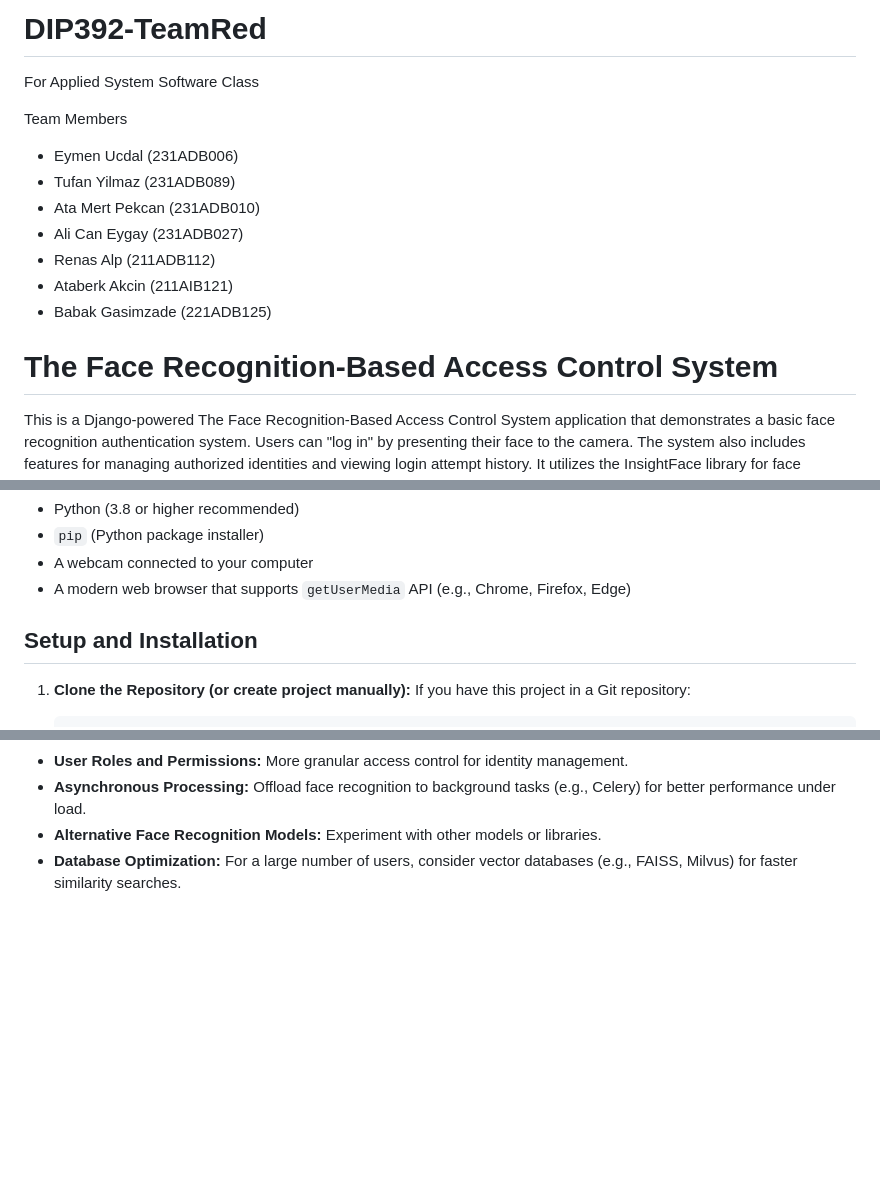
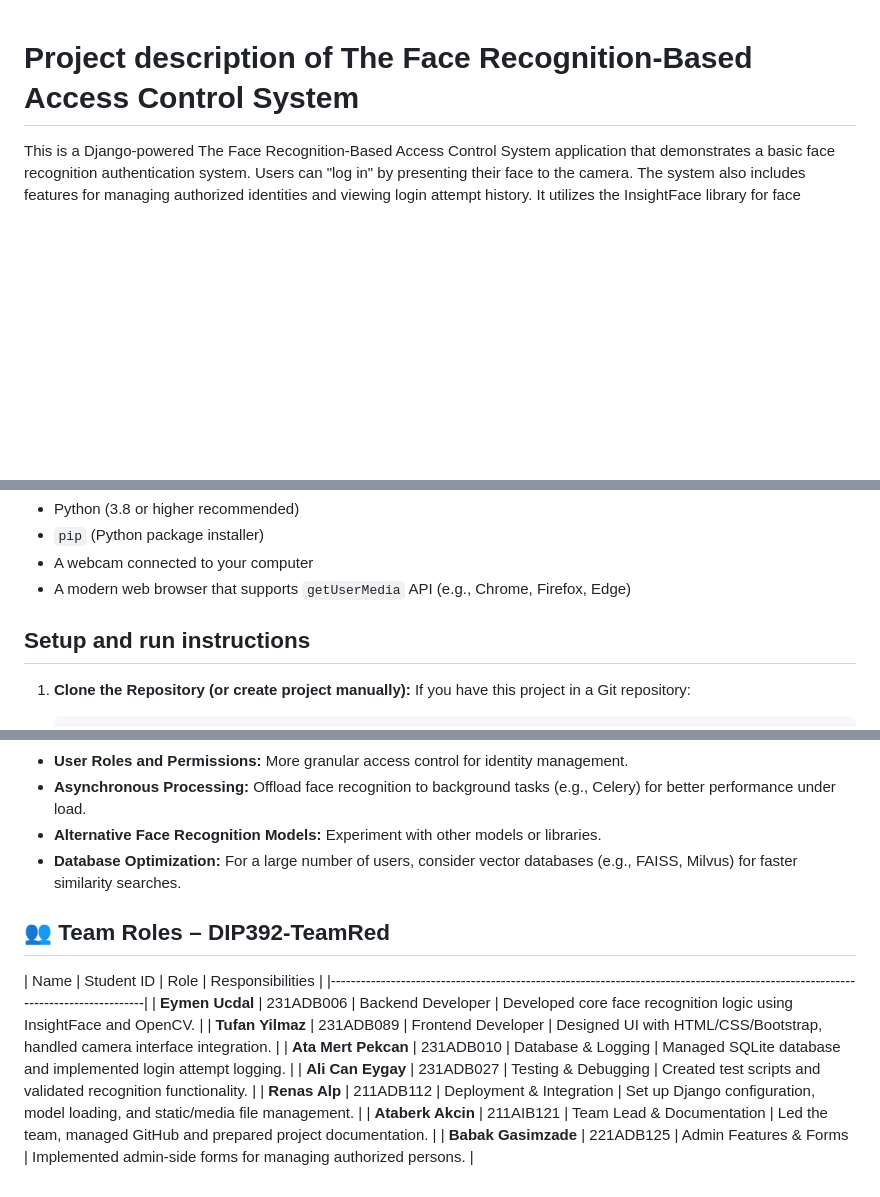
Before and after one commit to Ataberk10/Applied_System_Software, a Markdown page: README.md, 3 parts joined by grey strips. Drawn GitHub-style; blank space fills up the shorter version.

Commit message:
readme file was updated

```diff
--- a/README.md
+++ b/README.md
@@ -1,16 +1,5 @@
-# DIP392-TeamRed
 
-For Applied System Software Class
-
-Team Members
-* Eymen Ucdal (231ADB006)
-* Tufan Yilmaz (231ADB089)
-* Ata Mert Pekcan (231ADB010)
-* Ali Can Eygay (231ADB027)
-* Renas Alp (211ADB112)
-* Ataberk Akcin (211AIB121)
-* Babak Gasimzade (221ADB125)
-# The Face Recognition-Based Access Control System
+# Project description of The Face Recognition-Based Access Control System
 
 This is a Django-powered The Face Recognition-Based Access Control System  application that demonstrates a basic face recognition authentication system. Users can "log in" by presenting their face to the camera. The system also includes features for managing authorized identities and viewing login attempt history. It utilizes the InsightFace library for face detection and recognition.
 
@@ -46,7 +35,7 @@ This is a Django-powered The Face Recognition-Based Access Control System  appli
 *   A webcam connected to your computer
 *   A modern web browser that supports `getUserMedia` API (e.g., Chrome, Firefox, Edge)
 
-## Setup and Installation
+## Setup and run instructions
 
 1.  **Clone the Repository (or create project manually):**
     If you have this project in a Git repository:
@@ -240,3 +229,16 @@ djangofaceid/
 *   **Asynchronous Processing:** Offload face recognition to background tasks (e.g., Celery) for better performance under load.
 *   **Alternative Face Recognition Models:** Experiment with other models or libraries.
 *   **Database Optimization:** For a large number of users, consider vector databases (e.g., FAISS, Milvus) for faster similarity searches.
+
+
+## 👥 Team Roles – DIP392-TeamRed
+
+| Name               | Student ID  | Role                   | Responsibilities                                                  |
+|---------------------------------------------------------------------------------------------------------------------------------|
+| **Eymen Ucdal**     | 231ADB006  | Backend Developer      | Developed core face recognition logic using InsightFace and OpenCV.             |
+| **Tufan Yilmaz**    | 231ADB089  | Frontend Developer     | Designed UI with HTML/CSS/Bootstrap, handled camera interface integration.      |
+| **Ata Mert Pekcan** | 231ADB010  | Database & Logging     | Managed SQLite database and implemented login attempt logging.                  |
+| **Ali Can Eygay**   | 231ADB027  | Testing & Debugging    | Created test scripts and validated recognition functionality.                   |
+| **Renas Alp**       | 211ADB112  | Deployment & Integration | Set up Django configuration, model loading, and static/media file management.  |
+| **Ataberk Akcin**   | 211AIB121  | Team Lead & Documentation | Led the team, managed GitHub and prepared project documentation.               |
+| **Babak Gasimzade** | 221ADB125  | Admin Features & Forms | Implemented admin-side forms for managing authorized persons.                   |
```
